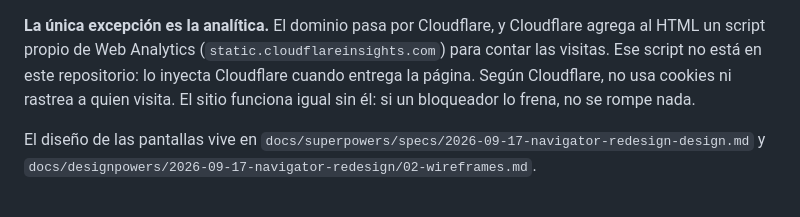
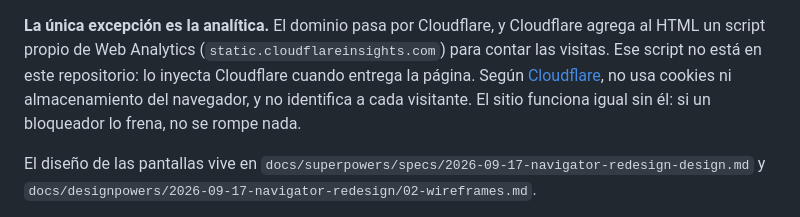
Before and after one commit to elranu/enquelagastan, a Markdown page: README.md, the part around the change. Drawn GitHub-style.

Commit message:
Link the privacy claim to the page of Cloudflare
The README said, in the words of Cloudflare, that its analytics uses no
cookies. It now links to the page that makes that claim, and it matches
the wording of that page: no cookies, no browser storage, and no
fingerprint of the visitor.

Co-Authored-By: Claude Opus 5 <noreply@anthropic.com>

```diff
--- a/README.md
+++ b/README.md
@@ -52,7 +52,8 @@ tipografías viven bajo `site/fuentes/`.
 Cloudflare agrega al HTML un script propio de Web Analytics
 (`static.cloudflareinsights.com`) para contar las visitas. Ese script no está
 en este repositorio: lo inyecta Cloudflare cuando entrega la página. Según
-Cloudflare, no usa cookies ni rastrea a quien visita. El sitio funciona igual
+[Cloudflare](https://www.cloudflare.com/web-analytics/), no usa cookies ni
+almacenamiento del navegador, y no identifica a cada visitante. El sitio funciona igual
 sin él: si un bloqueador lo frena, no se rompe nada.
 
 El diseño de las pantallas vive en
```
